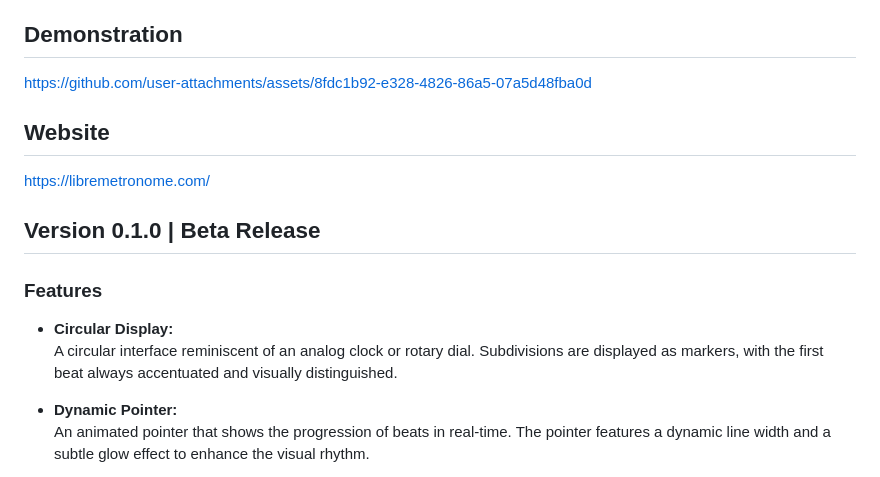
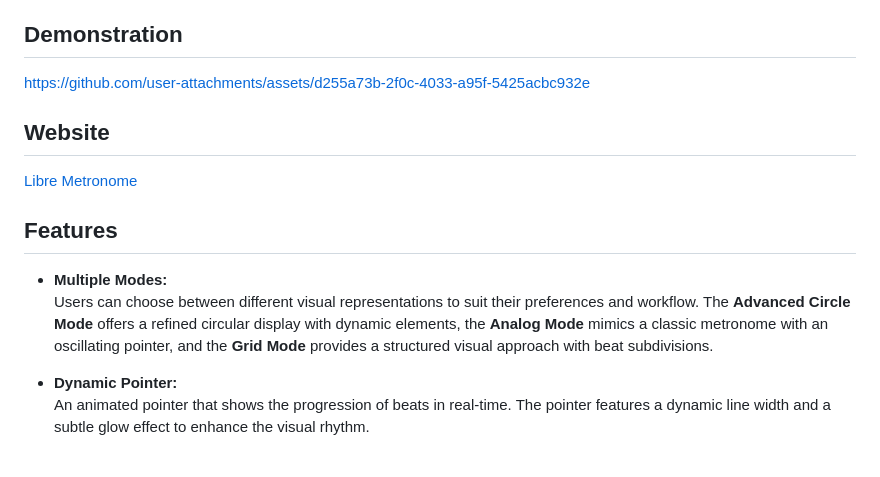
Before and after one commit to hybridpicker/LibreMetronome, a Markdown page: README.md, the part around the change. Rendered like a GitHub page.

Commit message:
Update README.md
Added Features of v.0.2.0

```diff
--- a/README.md
+++ b/README.md
@@ -5,16 +5,15 @@
 Libre Metronome is a modern, minimalist, and intuitive digital metronome application that merges classic musical functionality with a contemporary user interface. The application integrates analog elements (such as a circular display and an oscillating pointer) with modern technologies to provide musicians and educators with a powerful and flexible tool. The frontend is built in React, while the backend is based on Django, with a REST API for future enhancements like user management and preset functionality.
 
 ## Demonstration
-https://github.com/user-attachments/assets/8fdc1b92-e328-4826-86a5-07a5d48fba0d
+https://github.com/user-attachments/assets/d255a73b-2f0c-4033-a95f-5425acbc932e
 
 ## Website
-https://libremetronome.com/
+[Libre Metronome](https://libremetronome.com/)
 
-## Version 0.1.0 | Beta Release
-### Features
+## Features
 
-- **Circular Display:**
-  A circular interface reminiscent of an analog clock or rotary dial. Subdivisions are displayed as markers, with the first beat always accentuated and visually distinguished.
+- **Multiple Modes:**
+  Users can choose between different visual representations to suit their preferences and workflow. The **Advanced Circle Mode** offers a refined circular display with dynamic elements, the **Analog Mode** mimics a classic metronome with an oscillating pointer, and the **Grid Mode** provides a structured visual approach with beat subdivisions.
 
 - **Dynamic Pointer:**
   An animated pointer that shows the progression of beats in real-time. The pointer features a dynamic line width and a subtle glow effect to enhance the visual rhythm.
```
